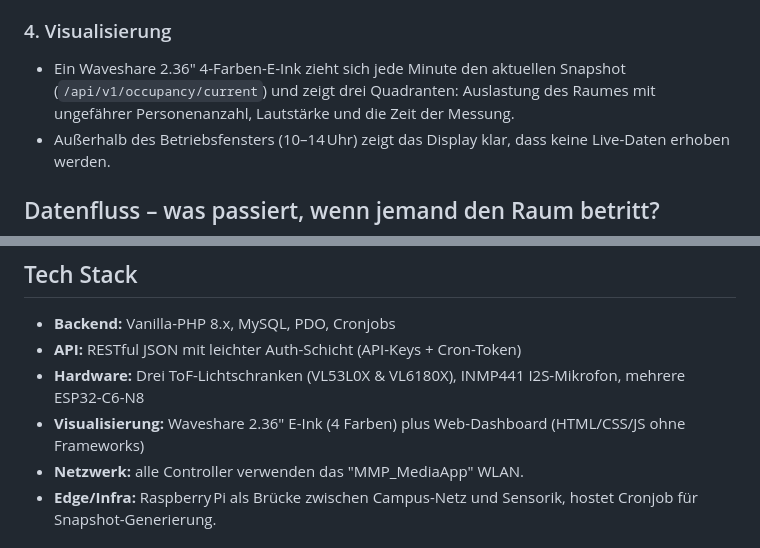
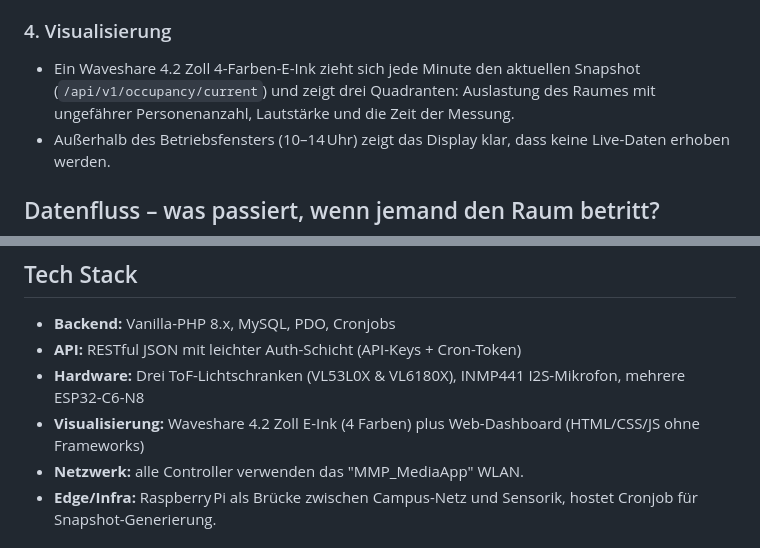
Before and after one commit to Dune005/raum-tracker, a Markdown page: README.md, 2 parts joined by grey strips. Rendered like a GitHub page.

Commit message:
4.2 statt 2.36"
Wieso steht eigentlich überall 2.36 Zoll?

```diff
--- a/README.md
+++ b/README.md
@@ -34,7 +34,7 @@
 - Die API stellt u. a. `GET /api/v1/occupancy/current`, `GET /api/v1/occupancy/history` und Statistik-Endpunkte bereit.
 
 ### 4. Visualisierung
-- Ein Waveshare 2.36" 4-Farben-E-Ink zieht sich jede Minute den aktuellen Snapshot (`/api/v1/occupancy/current`) und zeigt drei Quadranten: Auslastung des Raumes mit ungefährer Personenanzahl, Lautstärke und die Zeit der Messung.
+- Ein Waveshare 4.2 Zoll 4-Farben-E-Ink zieht sich jede Minute den aktuellen Snapshot (`/api/v1/occupancy/current`) und zeigt drei Quadranten: Auslastung des Raumes mit ungefährer Personenanzahl, Lautstärke und die Zeit der Messung.
 - Außerhalb des Betriebsfensters (10–14 Uhr) zeigt das Display klar, dass keine Live-Daten erhoben werden.
 
 ## Datenfluss – was passiert, wenn jemand den Raum betritt?
@@ -68,7 +68,7 @@ Die ausführliche Beschreibung der Sensorik inkl. Sequenzdiagrammen liegt in [`D
 - **Backend:** Vanilla-PHP 8.x, MySQL, PDO, Cronjobs
 - **API:** RESTful JSON mit leichter Auth-Schicht (API-Keys + Cron-Token)
 - **Hardware:** Drei ToF-Lichtschranken (VL53L0X & VL6180X), INMP441 I2S-Mikrofon, mehrere ESP32-C6-N8
-- **Visualisierung:** Waveshare 2.36" E-Ink (4 Farben) plus Web-Dashboard (HTML/CSS/JS ohne Frameworks)
+- **Visualisierung:** Waveshare 4.2 Zoll E-Ink (4 Farben) plus Web-Dashboard (HTML/CSS/JS ohne Frameworks)
 - **Netzwerk:** alle Controller verwenden das "MMP_MediaApp" WLAN.
 - **Edge/Infra:** Raspberry Pi als Brücke zwischen Campus-Netz und Sensorik, hostet Cronjob für Snapshot-Generierung.
 
```
